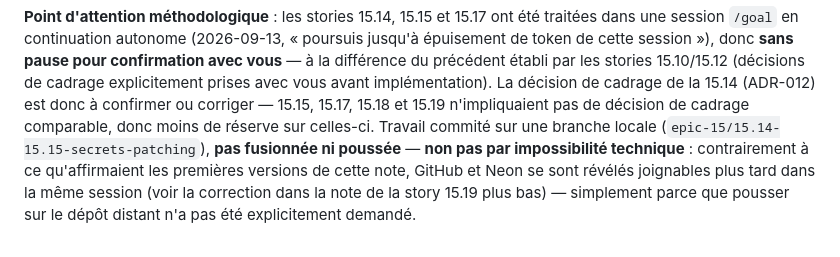
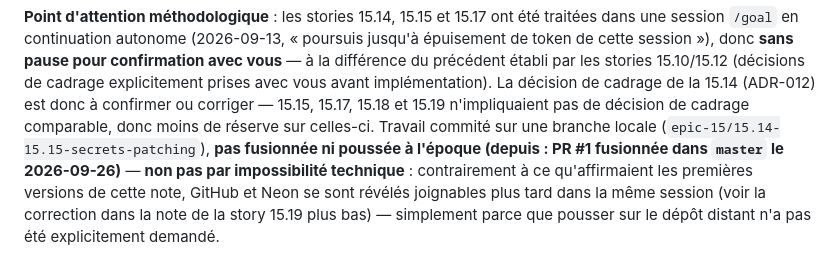
Before and after one commit to golden001boy/budget-pocket, a Markdown page: docs/05-status.md, the part around the change. Drawn GitHub-style.

```diff
--- a/docs/05-status.md
+++ b/docs/05-status.md
@@ -169,7 +169,8 @@ explicitement prises avec vous avant implémentation). La décision de
 cadrage de la 15.14 (ADR-012) est donc à confirmer ou corriger — 15.15,
 15.17, 15.18 et 15.19 n'impliquaient pas de décision de cadrage comparable,
 donc moins de réserve sur celles-ci. Travail commité sur une branche locale
-(`epic-15/15.14-15.15-secrets-patching`), **pas fusionnée ni poussée** —
+(`epic-15/15.14-15.15-secrets-patching`), **pas fusionnée ni poussée à
+l'époque (depuis : PR #1 fusionnée dans `master` le 2026-09-26)** —
 **non pas par impossibilité technique** : contrairement à ce qu'affirmaient
 les premières versions de cette note, GitHub et Neon se sont révélés
 joignables plus tard dans la même session (voir la correction dans la note
```
Also changed, not shown: CLAUDE.md (+8 -6 lines).
